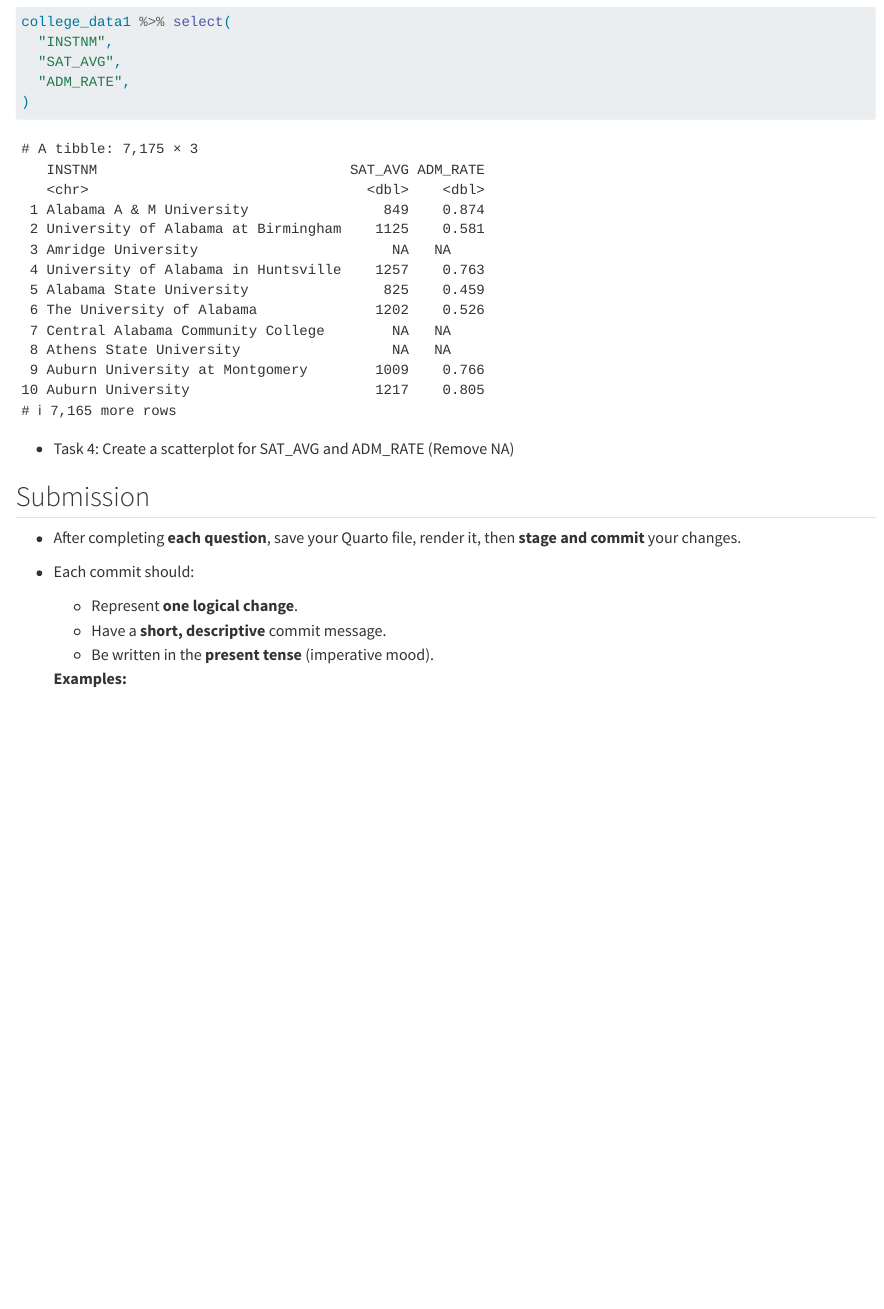
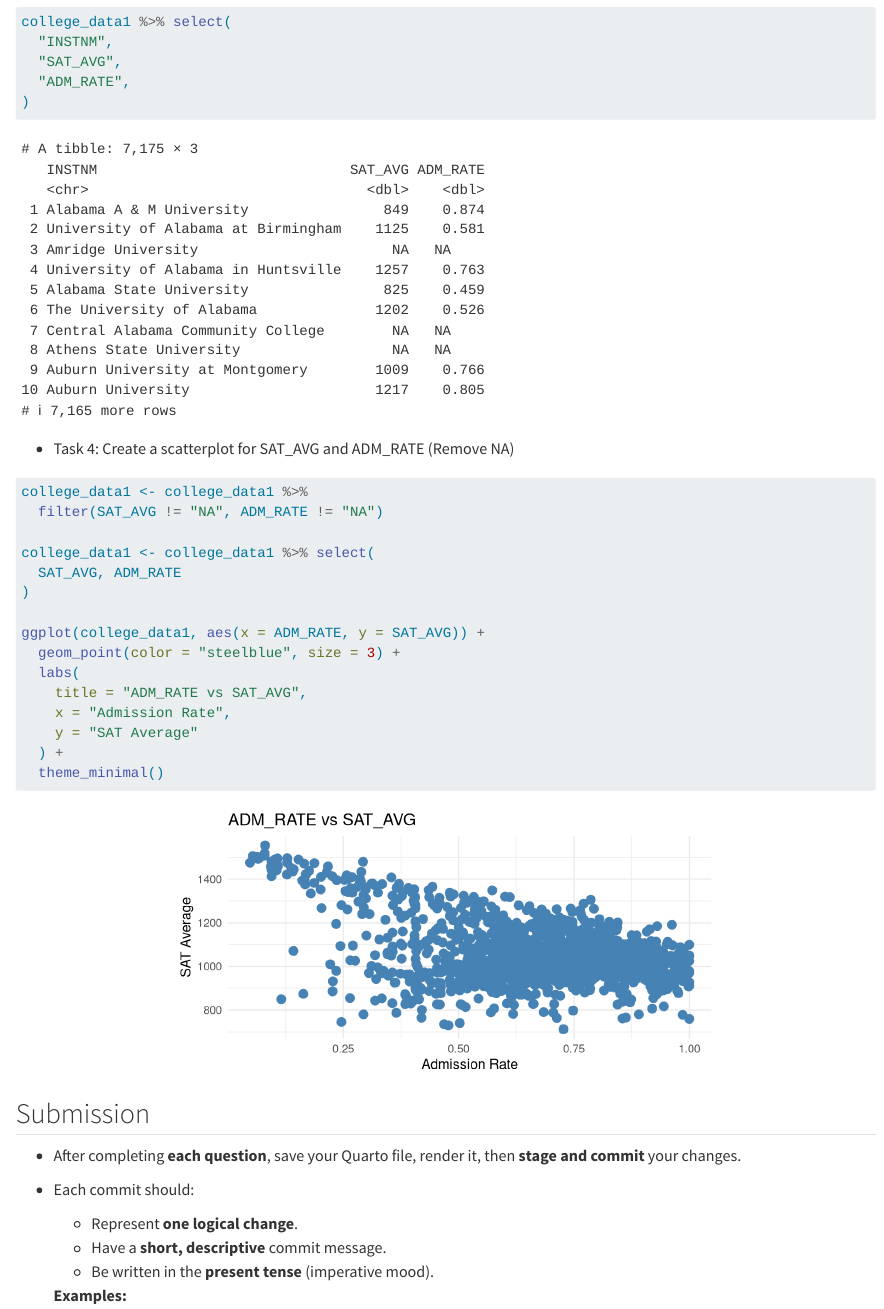
Before and after one commit to bboubacar2/life_exp_bboubacar2, a Quarto document (assignment_1.qmd): the page in a window 1100 px wide, from 1900 px down. Rendered offline with R 4.5, knitr and Pandoc in place of Quarto, with nearby package versions.

Commit message:
I removed the NA rows and created the scatterplot

````diff
--- a/assignment_1.qmd
+++ b/assignment_1.qmd
@@ -64,7 +64,21 @@ college_data1 %>% select(
 - Task 4: Create a scatterplot for SAT_AVG and ADM_RATE (Remove NA)
 
 ```{r}
+college_data1 <- college_data1 %>%
+  filter(SAT_AVG != "NA", ADM_RATE != "NA")
 
+college_data1 <- college_data1 %>% select(
+  SAT_AVG, ADM_RATE
+)
+
+ggplot(college_data1, aes(x = ADM_RATE, y = SAT_AVG)) +
+  geom_point(color = "steelblue", size = 3) +
+  labs(
+    title = "ADM_RATE vs SAT_AVG",
+    x = "Admission Rate",
+    y = "SAT Average"
+  ) +
+  theme_minimal()
 ```
 
 
````
